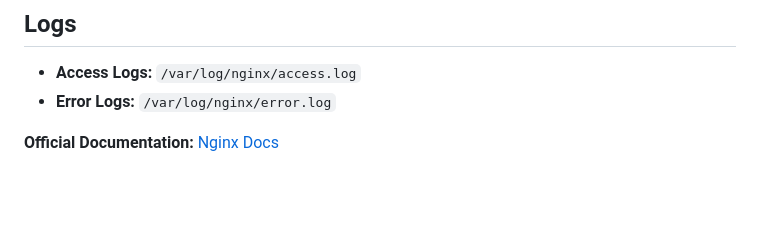
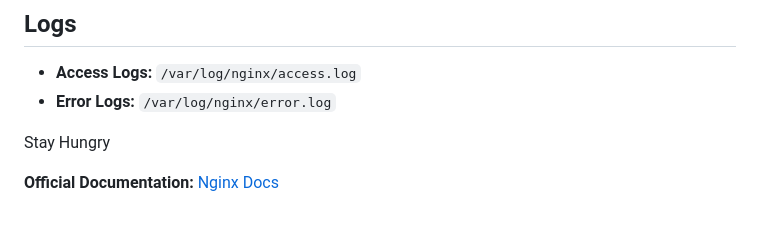
Before and after one commit to frypan05/Competitive-Programming-Handbook-Notes, a Markdown page: Nginx/Nginx.md, the part around the change. Rendered like a GitHub page; blank space fills up the shorter version.

Commit message:
automation test 1

```diff
--- a/Nginx/Nginx.md
+++ b/Nginx/Nginx.md
@@ -323,4 +323,6 @@ location ~ \.(mp3|mp4)$ {
 * **Access Logs:** `/var/log/nginx/access.log`
 * **Error Logs:** `/var/log/nginx/error.log`
 
+Stay Hungry
+
 **Official Documentation:** [Nginx Docs](https://nginx.org/en/docs/)
```
